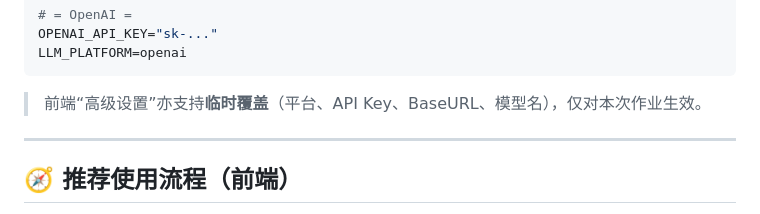
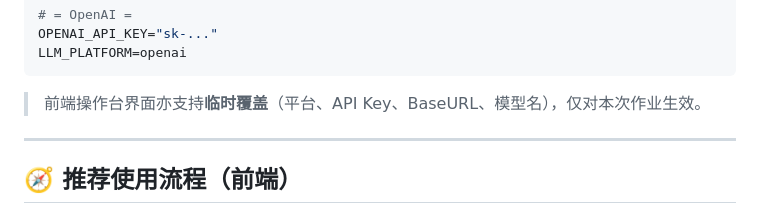
Before and after one commit to zw-zhtlab/Text2Dialog, a Markdown page: README.md, the part around the change. Drawn GitHub-style.

````diff
--- a/README.md
+++ b/README.md
@@ -155,7 +155,7 @@ LLM_PLATFORM=siliconflow
 OPENAI_API_KEY="sk-..."
 LLM_PLATFORM=openai
 ```
-> 前端“高级设置”亦支持**临时覆盖**（平台、API Key、BaseURL、模型名），仅对本次作业生效。
+> 前端操作台界面亦支持**临时覆盖**（平台、API Key、BaseURL、模型名），仅对本次作业生效。
 
 ---
 
````
